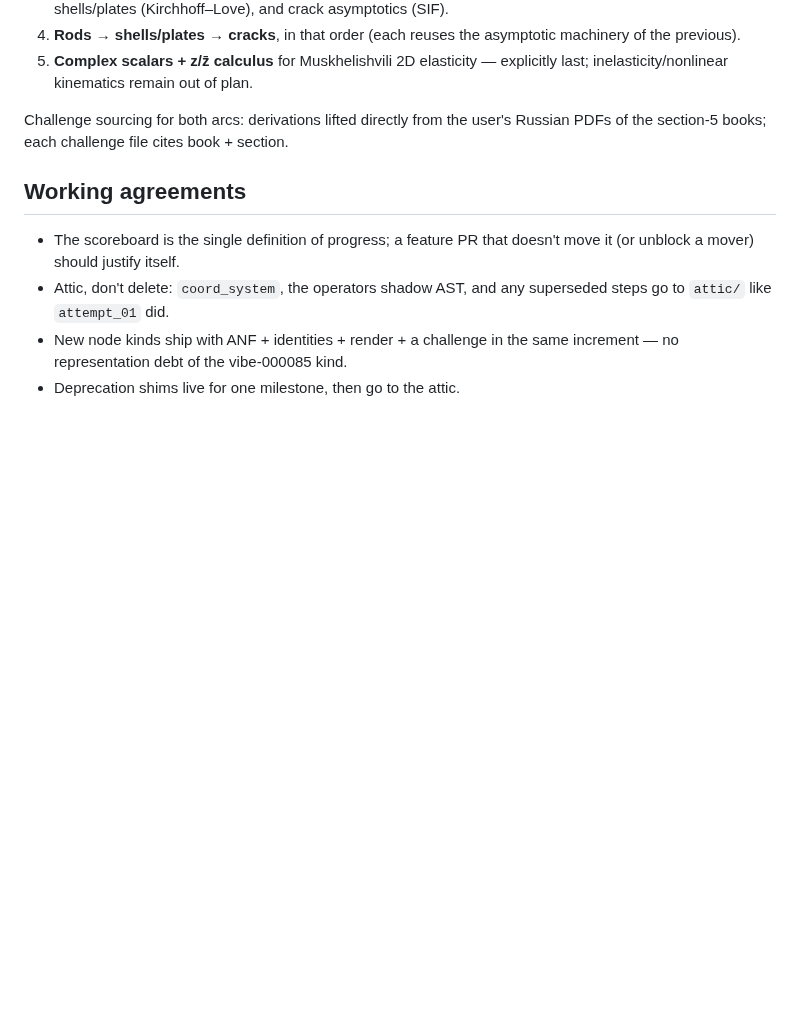
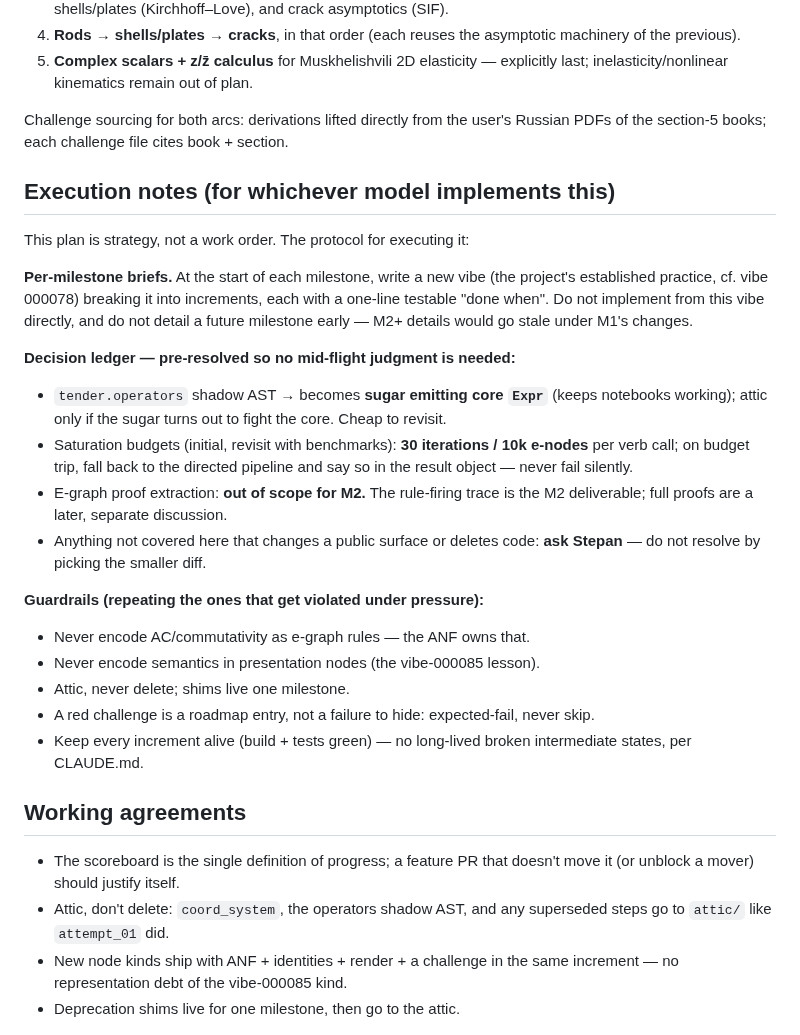
Before and after one commit to deadmorous/tender, a Markdown page: vibes/000093_consolidation-plan.md, the part around the change. Rendered like a GitHub page; blank space fills up the shorter version.

Commit message:
vibe 000093: execution notes — per-milestone briefs, decision ledger, guardrails
Co-Authored-By: Claude Fable 5 <noreply@anthropic.com>

```diff
--- a/vibes/000093_consolidation-plan.md
+++ b/vibes/000093_consolidation-plan.md
@@ -190,6 +190,39 @@ identity-group entries + render + challenge, in the same increment.
 Challenge sourcing for both arcs: derivations lifted directly from the user's
 Russian PDFs of the section-5 books; each challenge file cites book + section.
 
+## Execution notes (for whichever model implements this)
+
+This plan is strategy, not a work order. The protocol for executing it:
+
+**Per-milestone briefs.** At the start of each milestone, write a new vibe
+(the project's established practice, cf. vibe 000078) breaking it into
+increments, each with a one-line testable "done when". Do not implement from
+this vibe directly, and do not detail a future milestone early — M2+ details
+would go stale under M1's changes.
+
+**Decision ledger — pre-resolved so no mid-flight judgment is needed:**
+
+- `tender.operators` shadow AST → becomes **sugar emitting core `Expr`**
+  (keeps notebooks working); attic only if the sugar turns out to fight the
+  core. Cheap to revisit.
+- Saturation budgets (initial, revisit with benchmarks): **30 iterations /
+  10k e-nodes** per verb call; on budget trip, fall back to the directed
+  pipeline and say so in the result object — never fail silently.
+- E-graph proof extraction: **out of scope for M2.** The rule-firing trace is
+  the M2 deliverable; full proofs are a later, separate discussion.
+- Anything not covered here that changes a public surface or deletes code:
+  **ask Stepan** — do not resolve by picking the smaller diff.
+
+**Guardrails (repeating the ones that get violated under pressure):**
+
+- Never encode AC/commutativity as e-graph rules — the ANF owns that.
+- Never encode semantics in presentation nodes (the vibe-000085 lesson).
+- Attic, never delete; shims live one milestone.
+- A red challenge is a roadmap entry, not a failure to hide: expected-fail,
+  never skip.
+- Keep every increment alive (build + tests green) — no long-lived broken
+  intermediate states, per CLAUDE.md.
+
 ## Working agreements
 
 - The scoreboard is the single definition of progress; a feature PR that
```
